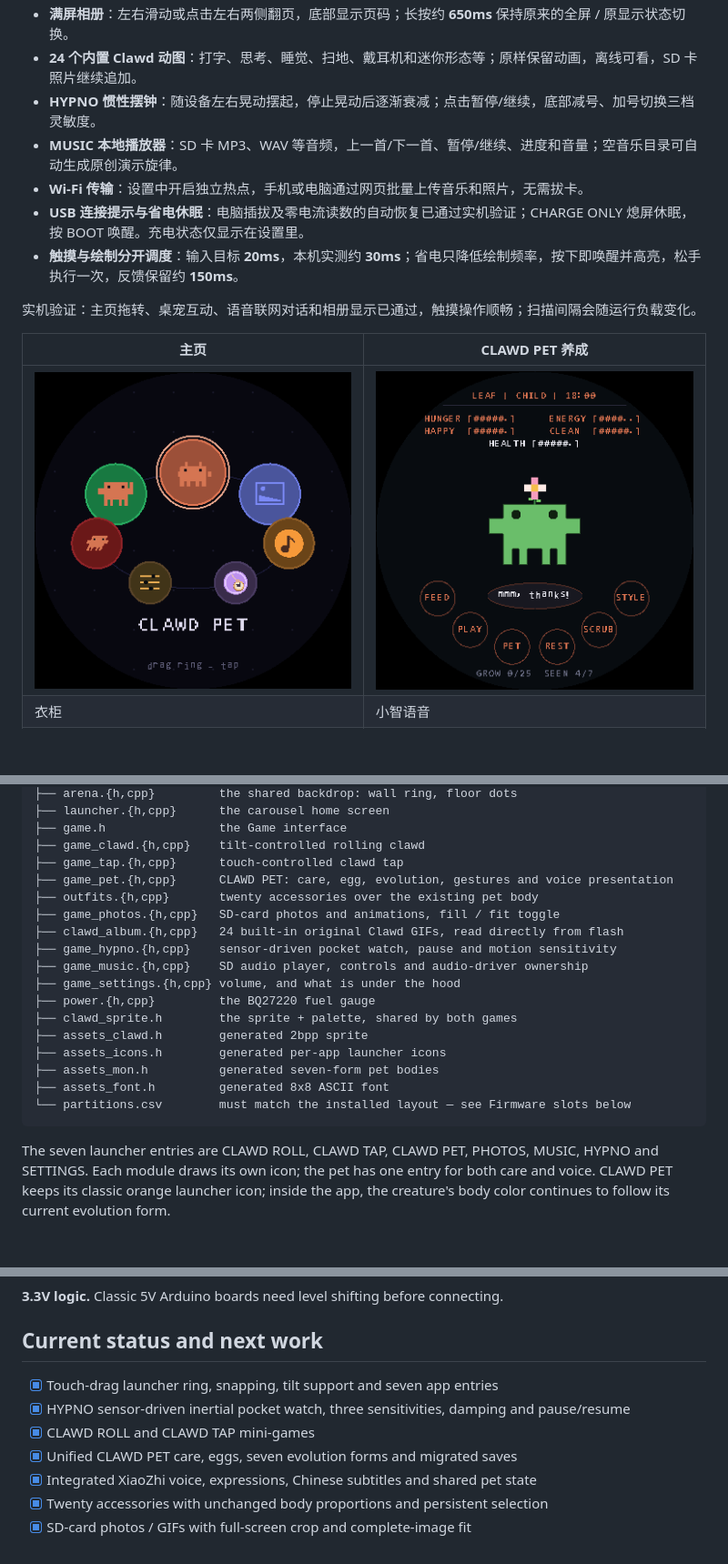
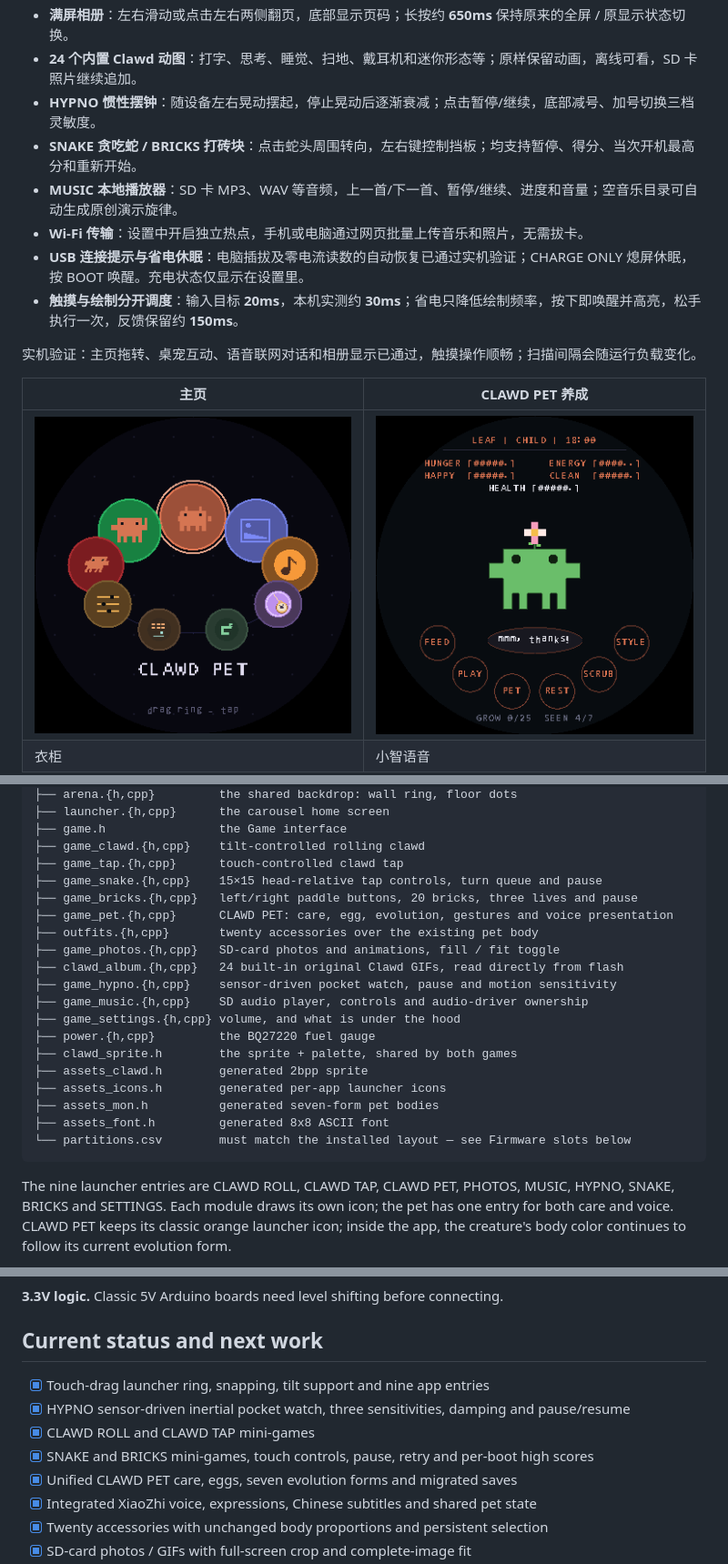
Before and after one commit to yahoofunny/esp32-badge, a Markdown page: README.md, 3 parts joined by grey strips. Shown: that part at 91% size. Rendered like a GitHub page; pictures changed too: docs/images/launcher.png; blank space fills up the shorter version.

Commit message:
feat: add tap-controlled Snake and Bricks mini-games

````diff
--- a/README.md
+++ b/README.md
@@ -9,6 +9,7 @@
 - **满屏相册**：左右滑动或点击左右两侧翻页，底部显示页码；长按约 **650ms** 保持原来的全屏 / 原显示状态切换。
 - **24 个内置 Clawd 动图**：打字、思考、睡觉、扫地、戴耳机和迷你形态等；原样保留动画，离线可看，SD 卡照片继续追加。
 - **HYPNO 惯性摆钟**：随设备左右晃动摆起，停止晃动后逐渐衰减；点击暂停/继续，底部减号、加号切换三档灵敏度。
+- **SNAKE 贪吃蛇 / BRICKS 打砖块**：点击蛇头周围转向，左右键控制挡板；均支持暂停、得分、当次开机最高分和重新开始。
 - **MUSIC 本地播放器**：SD 卡 MP3、WAV 等音频，上一首/下一首、暂停/继续、进度和音量；空音乐目录可自动生成原创演示旋律。
 - **Wi-Fi 传输**：设置中开启独立热点，手机或电脑通过网页批量上传音乐和照片，无需拔卡。
 - **USB 连接提示与省电休眠**：电脑插拔及零电流读数的自动恢复已通过实机验证；CHARGE ONLY 熄屏休眠，按 BOOT 唤醒。充电状态仅显示在设置里。
@@ -219,6 +221,8 @@ system/
 ├── game.h                the Game interface
 ├── game_clawd.{h,cpp}    tilt-controlled rolling clawd
 ├── game_tap.{h,cpp}      touch-controlled clawd tap
+├── game_snake.{h,cpp}    15×15 head-relative tap controls, turn queue and pause
+├── game_bricks.{h,cpp}   left/right paddle buttons, 20 bricks, three lives and pause
 ├── game_pet.{h,cpp}      CLAWD PET: care, egg, evolution, gestures and voice presentation
 ├── outfits.{h,cpp}       twenty accessories over the existing pet body
 ├── game_photos.{h,cpp}   SD-card photos and animations, fill / fit toggle
@@ -235,7 +239,7 @@ system/
 └── partitions.csv        must match the installed layout — see Firmware slots below
 ```
 
-The seven launcher entries are CLAWD ROLL, CLAWD TAP, CLAWD PET, PHOTOS, MUSIC, HYPNO and SETTINGS.
+The nine launcher entries are CLAWD ROLL, CLAWD TAP, CLAWD PET, PHOTOS, MUSIC, HYPNO, SNAKE, BRICKS and SETTINGS.
 Each module draws its own icon; the pet has one entry for both care and voice.
 CLAWD PET keeps its classic orange launcher icon; inside the app, the creature's
 body color continues to follow its current evolution form.
@@ -723,9 +753,10 @@ header. Details in [docs/hardware.md](docs/hardware.md).
 
 ## Current status and next work
 
-- [x] Touch-drag launcher ring, snapping, tilt support and seven app entries
+- [x] Touch-drag launcher ring, snapping, tilt support and nine app entries
 - [x] HYPNO sensor-driven inertial pocket watch, three sensitivities, damping and pause/resume
 - [x] CLAWD ROLL and CLAWD TAP mini-games
+- [x] SNAKE and BRICKS mini-games, touch controls, pause, retry and per-boot high scores
 - [x] Unified CLAWD PET care, eggs, seven evolution forms and migrated saves
 - [x] Integrated XiaoZhi voice, expressions, Chinese subtitles and shared pet state
 - [x] Twenty accessories with unchanged body proportions and persistent selection
````
Also changed, not shown: other parts of README.md (+27 -0 lines), docs/images/bricks.png (added), docs/images/snake.png (added), 12 other files.
